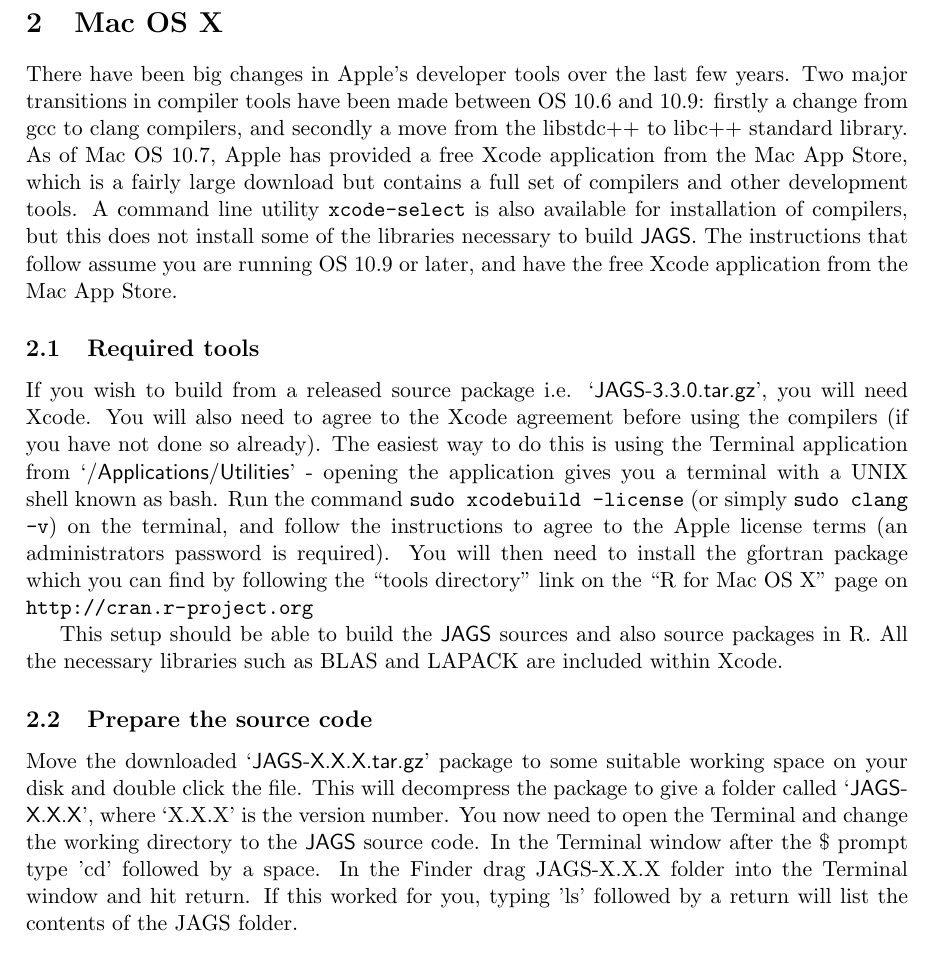
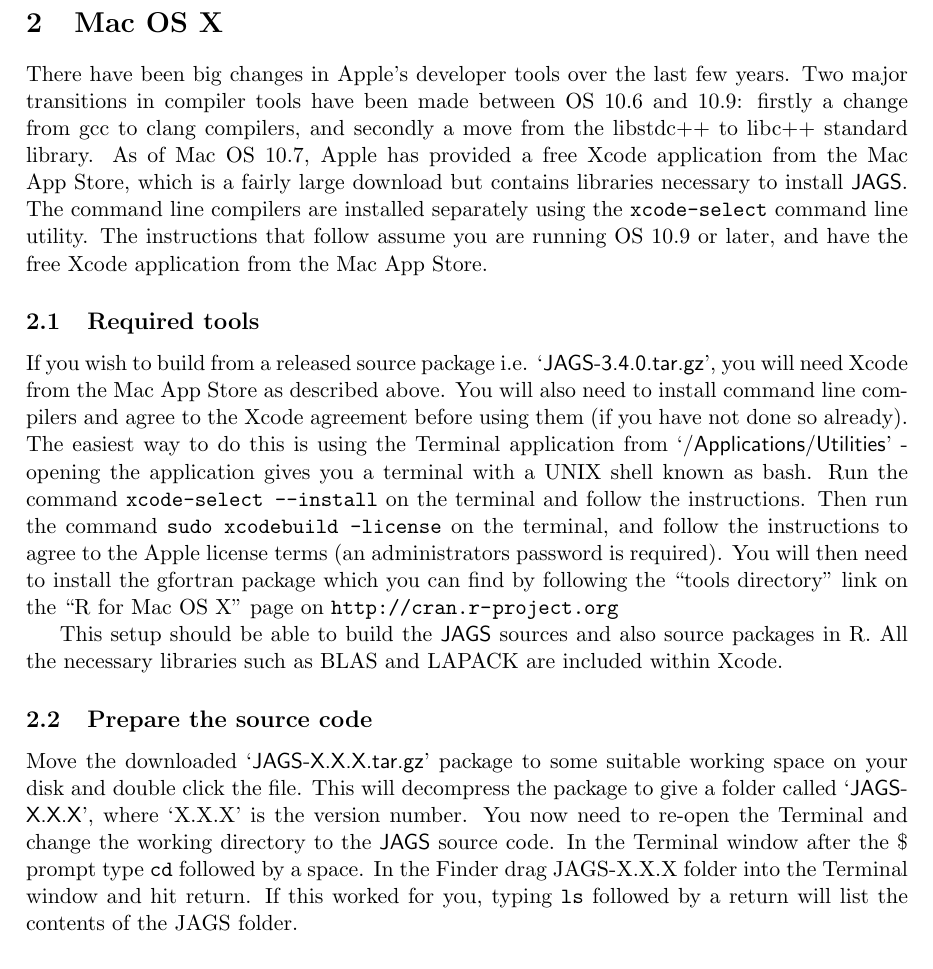
Before and after one commit to todesking/JAGS-code, a LaTeX document (doc/manual/jags_installation_manual.tex): part of page 7 of 13, cut so that both start at the same text. Compiled offline with pdfLaTeX.

Commit message:
Corrected OS X instructions

```diff
--- a/doc/manual/jags_installation_manual.tex
+++ b/doc/manual/jags_installation_manual.tex
@@ -4,7 +4,7 @@
 \usepackage{url}
 \usepackage{multirow}
 \usepackage{amsfonts}
-\newcommand{\release}{3.3.0}
+\newcommand{\release}{3.4.0}
 \newcommand{\JAGS}{\textsf{JAGS}}
 \newcommand{\BUGS}{\textsf{BUGS}}
 \newcommand{\WinBUGS}{\textsf{WinBUGS}}
@@ -352,22 +352,23 @@
 OS 10.6 and 10.9: firstly a change from gcc to clang compilers, and
 secondly a move from the libstdc++ to libc++ standard library.  As of
 Mac OS 10.7, Apple has provided a free Xcode application from the Mac
-App Store, which is a fairly large download but contains a full set of
-compilers and other development tools.  A command line utility
-\code{xcode-select} is also available for installation of compilers, but
-this does not install some of the libraries necessary to build \JAGS.
-The instructions that follow assume you are running OS 10.9 or later,
-and have the free Xcode application from the Mac App Store.
+App Store, which is a fairly large download but contains libraries
+necessary to install \JAGS. The command line compilers are installed
+separately using the \code{xcode-select} command line utility.  The
+instructions that follow assume you are running OS 10.9 or later, and
+have the free Xcode application from the Mac App Store.
 
 \subsection{Required tools}
 
 If you wish to build from a released source package i.e.
-\file{JAGS-\release.tar.gz}, you will need Xcode.  You will also need to
-agree to the Xcode agreement before using the compilers (if you have not
+\file{JAGS-\release.tar.gz}, you will need Xcode from the Mac App Store
+as described above.  You will also need to install command line compilers
+and agree to the Xcode agreement before using them (if you have not
 done so already). The easiest way to do this is using the Terminal
 application from \file{/Applications/Utilities} - opening the
 application gives you a terminal with a UNIX shell known as bash.  Run
-the command \code{sudo xcodebuild -license} (or simply \code{sudo clang -v})
+the command \code{xcode-select --install} on the terminal and follow the
+instructions.  Then run the command \code{sudo xcodebuild -license}
 on the terminal, and follow the instructions to agree to the Apple
 license terms (an administrators password is required).  You will then
 need to install the gfortran package which you can find by following the
@@ -384,11 +385,11 @@
 Move the downloaded \file{JAGS-X.X.X.tar.gz} package to some suitable
 working space on your disk and double click the file.  This will
 decompress the package to give a folder called \file{JAGS-X.X.X}, where
-`X.X.X' is the version number.  You now need to open the Terminal and
+`X.X.X' is the version number.  You now need to re-open the Terminal and
 change the working directory to the \JAGS\ source code. In the Terminal
-window after the \$ prompt type 'cd' followed by a space.  In the Finder
+window after the \$ prompt type \code{cd} followed by a space.  In the Finder
 drag JAGS-X.X.X folder into the Terminal window and hit return.  If this
-worked for you, typing 'ls' followed by a return will list the contents
+worked for you, typing \code{ls} followed by a return will list the contents
 of the JAGS folder.
 
 
```
